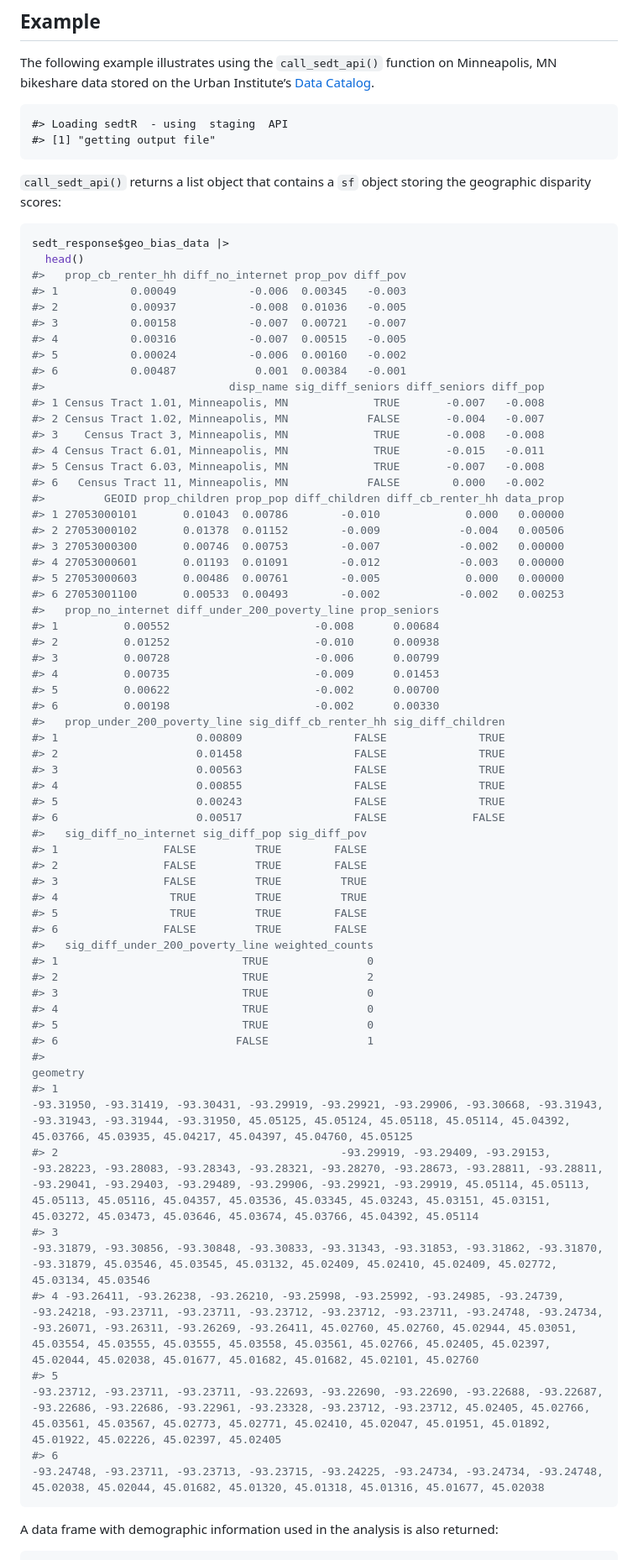
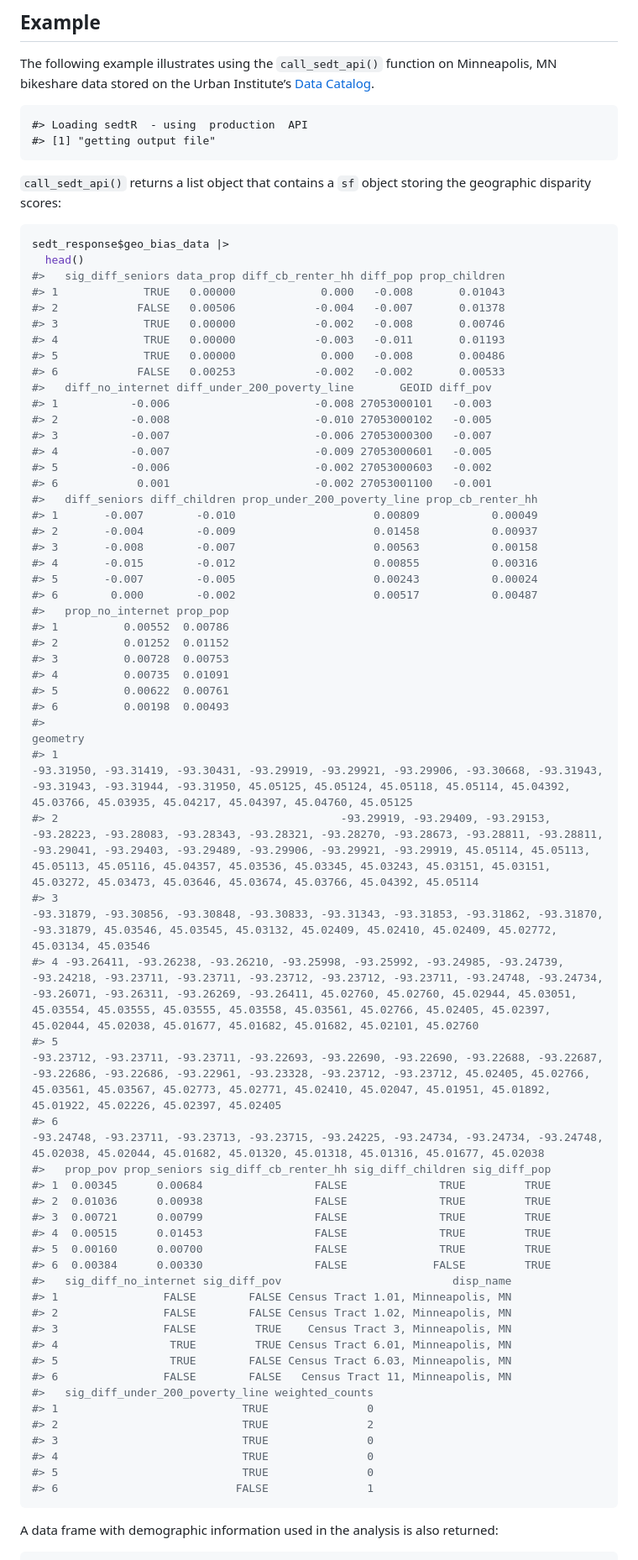
Before and after one commit to UrbanInstitute/sedtR, a Markdown page: README.md, the part around the change printed below. Shown: that part at 84% size. Rendered like a GitHub page.

````diff
--- a/README.md
+++ b/README.md
@@ -67,7 +67,7 @@ The following example illustrates using the `call_sedt_api()` function
 on Minneapolis, MN bikeshare data stored on the Urban Institute’s [Data
 Catalog](https://datacatalog.urban.org/).
 
-    #> Loading sedtR  - using  staging  API
+    #> Loading sedtR  - using  production  API
     #> [1] "getting output file"
 
 `call_sedt_api()` returns a list object that contains a `sf` object
@@ -76,48 +76,55 @@ storing the geographic disparity scores:
 ``` r
 sedt_response$geo_bias_data |>
   head()
-#>   prop_cb_renter_hh diff_no_internet prop_pov diff_pov
-#> 1           0.00049           -0.006  0.00345   -0.003
-#> 2           0.00937           -0.008  0.01036   -0.005
-#> 3           0.00158           -0.007  0.00721   -0.007
-#> 4           0.00316           -0.007  0.00515   -0.005
-#> 5           0.00024           -0.006  0.00160   -0.002
-#> 6           0.00487            0.001  0.00384   -0.001
-#>                            disp_name sig_diff_seniors diff_seniors diff_pop
-#> 1 Census Tract 1.01, Minneapolis, MN             TRUE       -0.007   -0.008
-#> 2 Census Tract 1.02, Minneapolis, MN            FALSE       -0.004   -0.007
-#> 3    Census Tract 3, Minneapolis, MN             TRUE       -0.008   -0.008
-#> 4 Census Tract 6.01, Minneapolis, MN             TRUE       -0.015   -0.011
-#> 5 Census Tract 6.03, Minneapolis, MN             TRUE       -0.007   -0.008
-#> 6   Census Tract 11, Minneapolis, MN            FALSE        0.000   -0.002
-#>         GEOID prop_children prop_pop diff_children diff_cb_renter_hh data_prop
-#> 1 27053000101       0.01043  0.00786        -0.010             0.000   0.00000
-#> 2 27053000102       0.01378  0.01152        -0.009            -0.004   0.00506
-#> 3 27053000300       0.00746  0.00753        -0.007            -0.002   0.00000
-#> 4 27053000601       0.01193  0.01091        -0.012            -0.003   0.00000
-#> 5 27053000603       0.00486  0.00761        -0.005             0.000   0.00000
-#> 6 27053001100       0.00533  0.00493        -0.002            -0.002   0.00253
-#>   prop_no_internet diff_under_200_poverty_line prop_seniors
-#> 1          0.00552                      -0.008      0.00684
-#> 2          0.01252                      -0.010      0.00938
-#> 3          0.00728                      -0.006      0.00799
-#> 4          0.00735                      -0.009      0.01453
-#> 5          0.00622                      -0.002      0.00700
-#> 6          0.00198                      -0.002      0.00330
-#>   prop_under_200_poverty_line sig_diff_cb_renter_hh sig_diff_children
-#> 1                     0.00809                 FALSE              TRUE
-#> 2                     0.01458                 FALSE              TRUE
-#> 3                     0.00563                 FALSE              TRUE
-#> 4                     0.00855                 FALSE              TRUE
-#> 5                     0.00243                 FALSE              TRUE
-#> 6                     0.00517                 FALSE             FALSE
-#>   sig_diff_no_internet sig_diff_pop sig_diff_pov
-#> 1                FALSE         TRUE        FALSE
-#> 2                FALSE         TRUE        FALSE
-#> 3                FALSE         TRUE         TRUE
-#> 4                 TRUE         TRUE         TRUE
-#> 5                 TRUE         TRUE        FALSE
-#> 6                FALSE         TRUE        FALSE
+#>   sig_diff_seniors data_prop diff_cb_renter_hh diff_pop prop_children
+#> 1             TRUE   0.00000             0.000   -0.008       0.01043
+#> 2            FALSE   0.00506            -0.004   -0.007       0.01378
+#> 3             TRUE   0.00000            -0.002   -0.008       0.00746
+#> 4             TRUE   0.00000            -0.003   -0.011       0.01193
+#> 5             TRUE   0.00000             0.000   -0.008       0.00486
+#> 6            FALSE   0.00253            -0.002   -0.002       0.00533
+#>   diff_no_internet diff_under_200_poverty_line       GEOID diff_pov
+#> 1           -0.006                      -0.008 27053000101   -0.003
+#> 2           -0.008                      -0.010 27053000102   -0.005
+#> 3           -0.007                      -0.006 27053000300   -0.007
+#> 4           -0.007                      -0.009 27053000601   -0.005
+#> 5           -0.006                      -0.002 27053000603   -0.002
+#> 6            0.001                      -0.002 27053001100   -0.001
+#>   diff_seniors diff_children prop_under_200_poverty_line prop_cb_renter_hh
+#> 1       -0.007        -0.010                     0.00809           0.00049
+#> 2       -0.004        -0.009                     0.01458           0.00937
+#> 3       -0.008        -0.007                     0.00563           0.00158
+#> 4       -0.015        -0.012                     0.00855           0.00316
+#> 5       -0.007        -0.005                     0.00243           0.00024
+#> 6        0.000        -0.002                     0.00517           0.00487
+#>   prop_no_internet prop_pop
+#> 1          0.00552  0.00786
+#> 2          0.01252  0.01152
+#> 3          0.00728  0.00753
+#> 4          0.00735  0.01091
+#> 5          0.00622  0.00761
+#> 6          0.00198  0.00493
+#>                                                                                                                                                                                                                                                                                                                                                                                                        geometry
+#> 1                                                                                                                                                                         -93.31950, -93.31419, -93.30431, -93.29919, -93.29921, -93.29906, -93.30668, -93.31943, -93.31943, -93.31944, -93.31950, 45.05125, 45.05124, 45.05118, 45.05114, 45.04392, 45.03766, 45.03935, 45.04217, 45.04397, 45.04760, 45.05125
+#> 2                                           -93.29919, -93.29409, -93.29153, -93.28223, -93.28083, -93.28343, -93.28321, -93.28270, -93.28673, -93.28811, -93.28811, -93.29041, -93.29403, -93.29489, -93.29906, -93.29921, -93.29919, 45.05114, 45.05113, 45.05113, 45.05116, 45.04357, 45.03536, 45.03345, 45.03243, 45.03151, 45.03151, 45.03272, 45.03473, 45.03646, 45.03674, 45.03766, 45.04392, 45.05114
+#> 3                                                                                                                                                                                                                   -93.31879, -93.30856, -93.30848, -93.30833, -93.31343, -93.31853, -93.31862, -93.31870, -93.31879, 45.03546, 45.03545, 45.03132, 45.02409, 45.02410, 45.02409, 45.02772, 45.03134, 45.03546
+#> 4 -93.26411, -93.26238, -93.26210, -93.25998, -93.25992, -93.24985, -93.24739, -93.24218, -93.23711, -93.23711, -93.23712, -93.23712, -93.23711, -93.24748, -93.24734, -93.26071, -93.26311, -93.26269, -93.26411, 45.02760, 45.02760, 45.02944, 45.03051, 45.03554, 45.03555, 45.03555, 45.03558, 45.03561, 45.02766, 45.02405, 45.02397, 45.02044, 45.02038, 45.01677, 45.01682, 45.01682, 45.02101, 45.02760
+#> 5                                                                                                          -93.23712, -93.23711, -93.23711, -93.22693, -93.22690, -93.22690, -93.22688, -93.22687, -93.22686, -93.22686, -93.22961, -93.23328, -93.23712, -93.23712, 45.02405, 45.02766, 45.03561, 45.03567, 45.02773, 45.02771, 45.02410, 45.02047, 45.01951, 45.01892, 45.01922, 45.02226, 45.02397, 45.02405
+#> 6                                                                                                                                                                                                                                        -93.24748, -93.23711, -93.23713, -93.23715, -93.24225, -93.24734, -93.24734, -93.24748, 45.02038, 45.02044, 45.01682, 45.01320, 45.01318, 45.01316, 45.01677, 45.02038
+#>   prop_pov prop_seniors sig_diff_cb_renter_hh sig_diff_children sig_diff_pop
+#> 1  0.00345      0.00684                 FALSE              TRUE         TRUE
+#> 2  0.01036      0.00938                 FALSE              TRUE         TRUE
+#> 3  0.00721      0.00799                 FALSE              TRUE         TRUE
+#> 4  0.00515      0.01453                 FALSE              TRUE         TRUE
+#> 5  0.00160      0.00700                 FALSE              TRUE         TRUE
+#> 6  0.00384      0.00330                 FALSE             FALSE         TRUE
+#>   sig_diff_no_internet sig_diff_pov                          disp_name
+#> 1                FALSE        FALSE Census Tract 1.01, Minneapolis, MN
+#> 2                FALSE        FALSE Census Tract 1.02, Minneapolis, MN
+#> 3                FALSE         TRUE    Census Tract 3, Minneapolis, MN
+#> 4                 TRUE         TRUE Census Tract 6.01, Minneapolis, MN
+#> 5                 TRUE        FALSE Census Tract 6.03, Minneapolis, MN
+#> 6                FALSE        FALSE   Census Tract 11, Minneapolis, MN
 #>   sig_diff_under_200_poverty_line weighted_counts
 #> 1                            TRUE               0
 #> 2                            TRUE               2
@@ -125,13 +132,6 @@ sedt_response$geo_bias_data |>
 #> 4                            TRUE               0
 #> 5                            TRUE               0
 #> 6                           FALSE               1
-#>                                                                                                                                                                                                                                                                                                                                                                                                        geometry
-#> 1                                                                                                                                                                         -93.31950, -93.31419, -93.30431, -93.29919, -93.29921, -93.29906, -93.30668, -93.31943, -93.31943, -93.31944, -93.31950, 45.05125, 45.05124, 45.05118, 45.05114, 45.04392, 45.03766, 45.03935, 45.04217, 45.04397, 45.04760, 45.05125
-#> 2                                           -93.29919, -93.29409, -93.29153, -93.28223, -93.28083, -93.28343, -93.28321, -93.28270, -93.28673, -93.28811, -93.28811, -93.29041, -93.29403, -93.29489, -93.29906, -93.29921, -93.29919, 45.05114, 45.05113, 45.05113, 45.05116, 45.04357, 45.03536, 45.03345, 45.03243, 45.03151, 45.03151, 45.03272, 45.03473, 45.03646, 45.03674, 45.03766, 45.04392, 45.05114
-#> 3                                                                                                                                                                                                                   -93.31879, -93.30856, -93.30848, -93.30833, -93.31343, -93.31853, -93.31862, -93.31870, -93.31879, 45.03546, 45.03545, 45.03132, 45.02409, 45.02410, 45.02409, 45.02772, 45.03134, 45.03546
-#> 4 -93.26411, -93.26238, -93.26210, -93.25998, -93.25992, -93.24985, -93.24739, -93.24218, -93.23711, -93.23711, -93.23712, -93.23712, -93.23711, -93.24748, -93.24734, -93.26071, -93.26311, -93.26269, -93.26411, 45.02760, 45.02760, 45.02944, 45.03051, 45.03554, 45.03555, 45.03555, 45.03558, 45.03561, 45.02766, 45.02405, 45.02397, 45.02044, 45.02038, 45.01677, 45.01682, 45.01682, 45.02101, 45.02760
-#> 5                                                                                                          -93.23712, -93.23711, -93.23711, -93.22693, -93.22690, -93.22690, -93.22688, -93.22687, -93.22686, -93.22686, -93.22961, -93.23328, -93.23712, -93.23712, 45.02405, 45.02766, 45.03561, 45.03567, 45.02773, 45.02771, 45.02410, 45.02047, 45.01951, 45.01892, 45.01922, 45.02226, 45.02397, 45.02405
-#> 6                                                                                                                                                                                                                                        -93.24748, -93.23711, -93.23713, -93.23715, -93.24225, -93.24734, -93.24734, -93.24748, 45.02038, 45.02044, 45.01682, 45.01320, 45.01318, 45.01316, 45.01677, 45.02038
 ```
 
 A data frame with demographic information used in the analysis is also
````
Also changed, not shown: other parts of README.md (+25 -9 lines), man/figures/README-unnamed-chunk-5-1.png (added), man/figures/README-unnamed-chunk-6-1.png (added), man/figures/README-unnamed-chunk-7-1.png (added), 1 other file.
